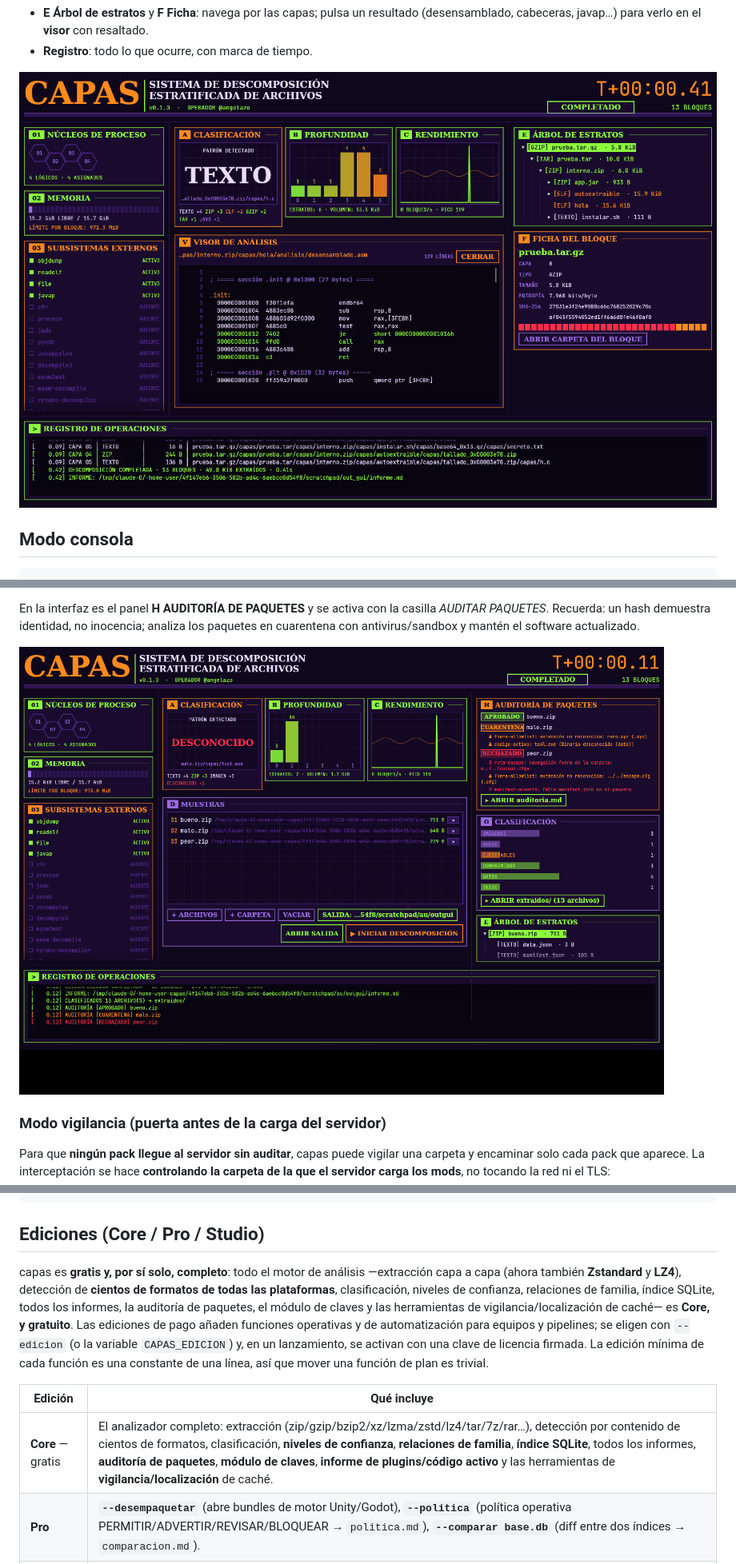
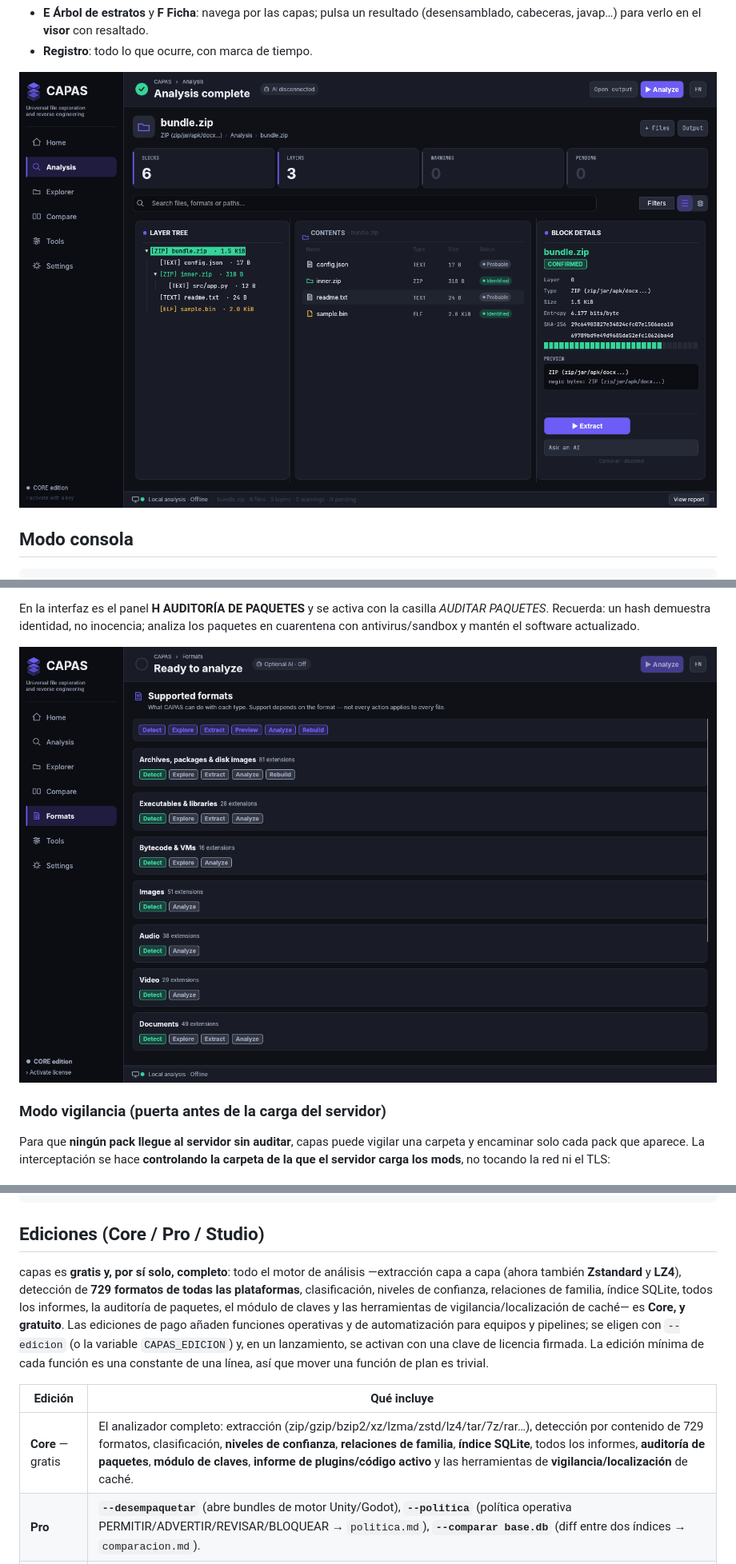
Before and after one commit to AngelazoGit/capas, a Markdown page: README.es.md, 3 parts joined by grey strips. Shown at 80% size. Drawn GitHub-style; pictures changed too: docs/capas-formats.png (added).

```diff
--- a/README.es.md
+++ b/README.es.md
@@ -118,7 +121,7 @@ El primero abre la ventana vacía; el segundo la abre y empieza a analizar `arch
 - **E Árbol de estratos** y **F Ficha**: navega por las capas; pulsa un resultado (desensamblado, cabeceras, javap…) para verlo en el **visor** con resaltado.
 - **Registro**: todo lo que ocurre, con marca de tiempo.
 
-![visor de desensamblado](docs/visor.png)
+![vista de análisis: árbol de capas, tabla de contenido y ficha del bloque](docs/capas-app.png)
 
 ## Modo consola
 
@@ -266,7 +269,7 @@ En la interfaz es el panel **H AUDITORÍA DE PAQUETES** y se activa con la casil
 *AUDITAR PAQUETES*. Recuerda: un hash demuestra identidad, no inocencia; analiza los
 paquetes en cuarentena con antivirus/sandbox y mantén el software actualizado.
 
-![auditoría de paquetes](docs/auditoria.png)
+![formatos compatibles: 729 extensiones en 11 categorías](docs/capas-formats.png)
 
 ### Modo vigilancia (puerta antes de la carga del servidor)
 
@@ -361,7 +364,7 @@ salida/
 ## Ediciones (Core / Pro / Studio)
 
 capas es **gratis y, por sí solo, completo**: todo el motor de análisis —extracción
-capa a capa (ahora también **Zstandard** y **LZ4**), detección de **cientos de formatos
+capa a capa (ahora también **Zstandard** y **LZ4**), detección de **729 formatos
 de todas las plataformas**, clasificación, niveles de confianza, relaciones de familia,
 índice SQLite, todos los informes, la auditoría de paquetes, el módulo de claves y las
 herramientas de vigilancia/localización de caché— es **Core, y gratuito**. Las ediciones
@@ -372,7 +375,7 @@ una línea, así que mover una función de plan es trivial.
 
 | Edición | Qué incluye |
 |---|---|
-| **Core** — gratis | El analizador completo: extracción (zip/gzip/bzip2/xz/lzma/zstd/lz4/tar/7z/rar…), detección por contenido de cientos de formatos, clasificación, **niveles de confianza**, **relaciones de familia**, **índice SQLite**, todos los informes, **auditoría de paquetes**, **módulo de claves**, **informe de plugins/código activo** y las herramientas de **vigilancia/localización** de caché. |
+| **Core** — gratis | El analizador completo: extracción (zip/gzip/bzip2/xz/lzma/zstd/lz4/tar/7z/rar…), detección por contenido de 729 formatos, clasificación, **niveles de confianza**, **relaciones de familia**, **índice SQLite**, todos los informes, **auditoría de paquetes**, **módulo de claves**, **informe de plugins/código activo** y las herramientas de **vigilancia/localización** de caché. |
 | **Pro** | **`--desempaquetar`** (abre bundles de motor Unity/Godot), **`--politica`** (política operativa PERMITIR/ADVERTIR/REVISAR/BLOQUEAR → `politica.md`), **`--comparar base.db`** (diff entre dos índices → `comparacion.md`). |
 | **Studio** | Todo lo de Pro, más **`--ci`** (CI/CD: línea de máquina en stdout + código de salida 0/1/2/3) y **`--api <puerto>`** (REST local de solo lectura sobre el índice). |
 
```
Also changed, not shown: other parts of README.es.md (+12 -9 lines), README.md (+14 -10 lines), docs/capas-home.png (added), docs/capas-tools.png (added).
